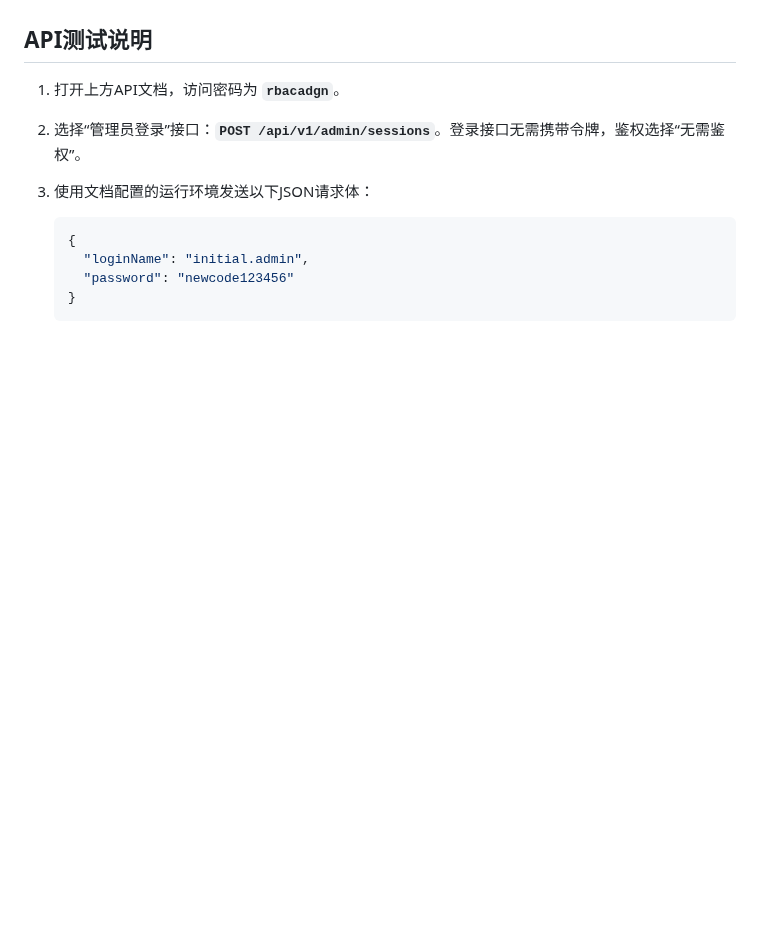
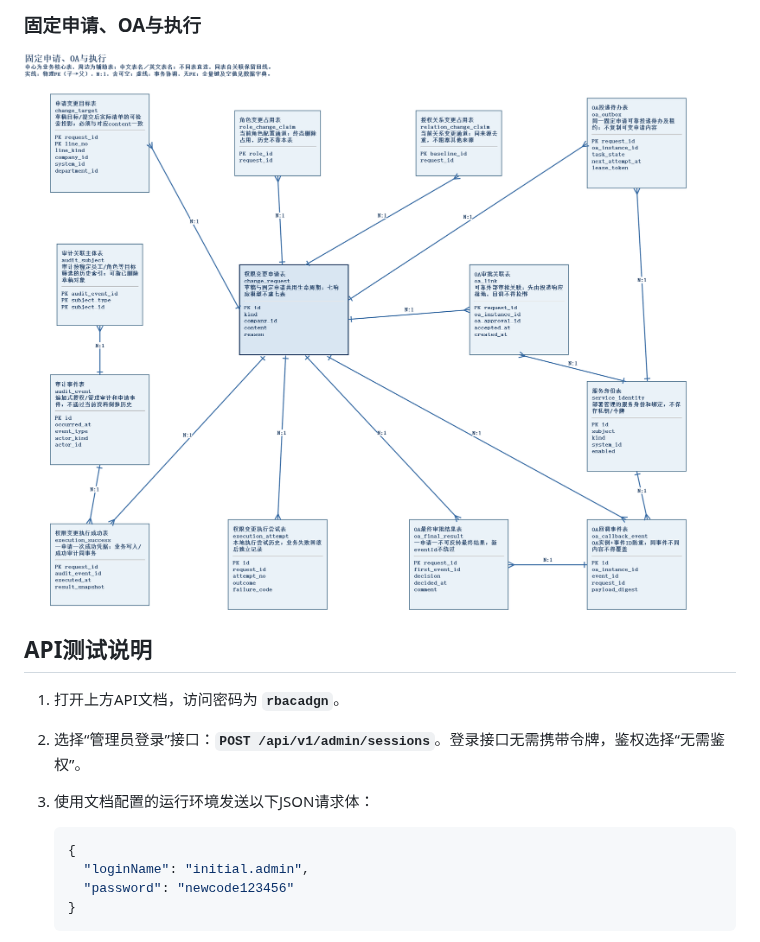
Before and after one commit to Noah-hope/RBAC-admin, a Markdown page: README.md, the part around one of its changes. GitHub-like rendering; pictures changed too: docs/04-database/readme-images/workflow.png (added); blank space fills up the shorter version.

Commit message:
docs: show database ER diagrams in README

```diff
--- a/README.md
+++ b/README.md
@@ -19,3 +34,6 @@
+### 固定申请、OA与执行
+
+![固定申请、OA与执行 ER 图](docs/04-database/readme-images/workflow.png)
 
 ## API测试说明
 
```
Also changed, not shown: other parts of README.md (+15 -0 lines), docs/04-database/readme-images/catalog.png (added), docs/04-database/readme-images/import.png (added), docs/04-database/readme-images/organization.png (added).
